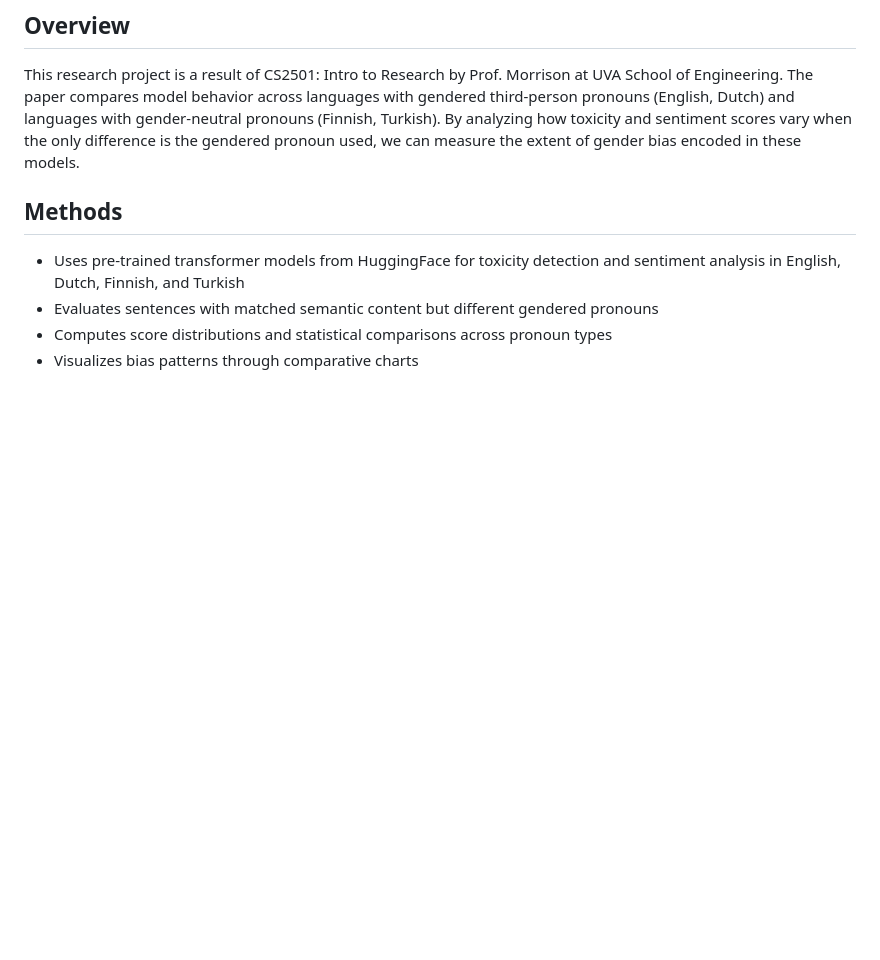
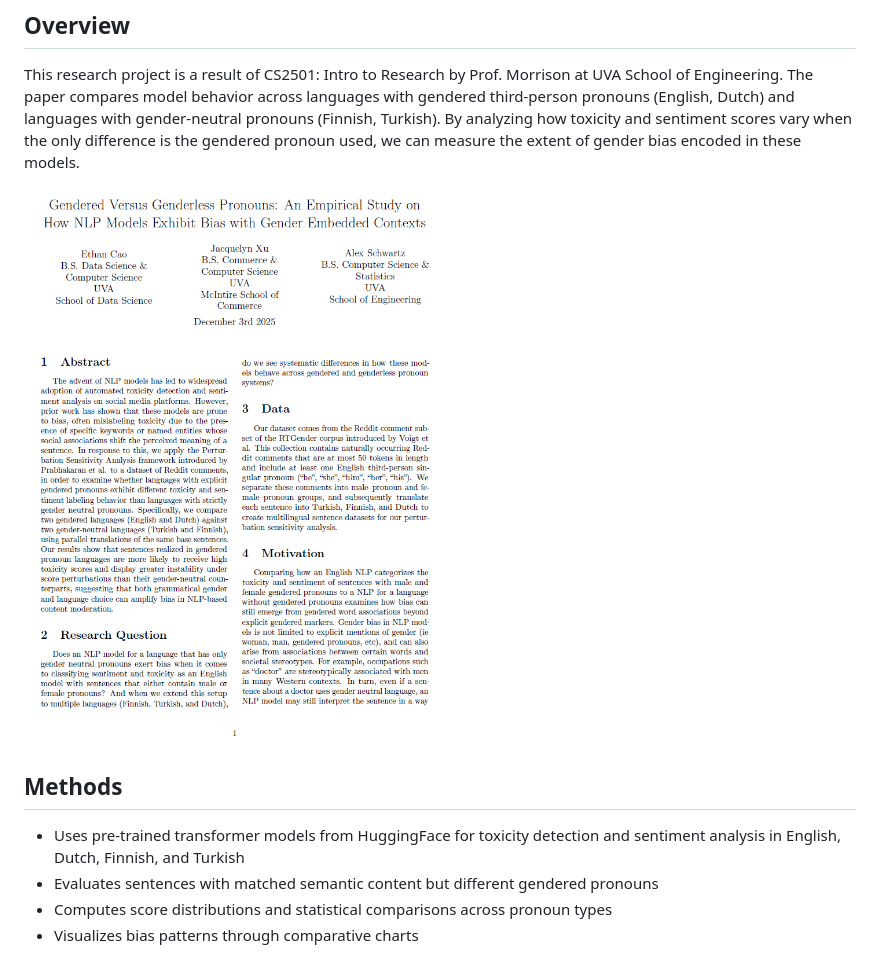
Before and after one commit to JuneWayne/Multilingual-Gender-Bias-in-NLP, a Markdown page: README.md, the part around the change. Rendered like a GitHub page; pictures changed too: misc/Paper-first-page.png (added); blank space fills up the shorter version.

```diff
--- a/README.md
+++ b/README.md
@@ -6,6 +6,8 @@ How NLP Models Exhibit Bias with Gender Embedded Contexts"**, evaluating gender
 ## Overview
 
 This research project is a result of CS2501: Intro to Research by Prof. Morrison at UVA School of Engineering. The paper compares model behavior across languages with gendered third-person pronouns (English, Dutch) and languages with gender-neutral pronouns (Finnish, Turkish). By analyzing how toxicity and sentiment scores vary when the only difference is the gendered pronoun used, we can measure the extent of gender bias encoded in these models.
+
+![Paper](misc/Paper-first-page.png)
 
 ## Methods
 
```
